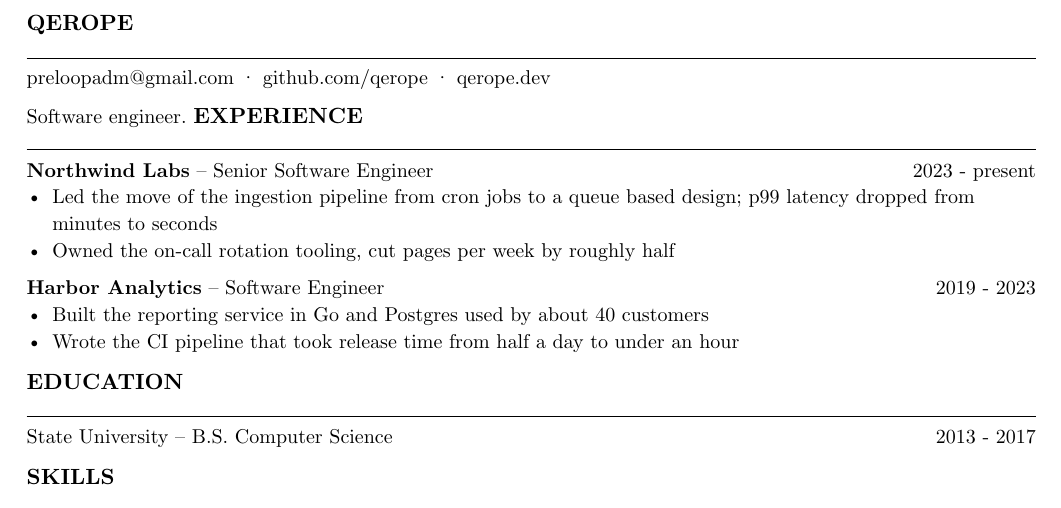
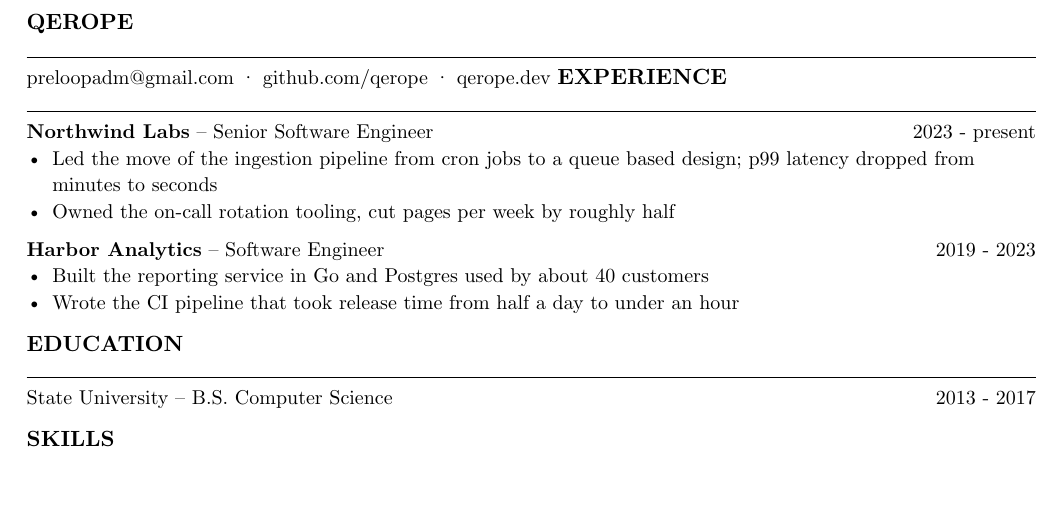
Before and after one commit to Qerope/typst-resume, a Typst document (resume.typ): part of the page, cut so that both start at the same text. Compiled offline with Typst 0.15.

Commit message:
Drop the objective paragraph, it was a quarter of the page

```diff
--- a/resume.typ
+++ b/resume.typ
@@ -10,8 +10,6 @@
 
 = #name
 #contact.email · #link("https://" + contact.github)[#contact.github] · #link("https://" + contact.site)[#contact.site]
-
-Software engineer.
 == Experience
 #for job in experience [
   *#job.company* -- #job.role #h(1fr) #job.when
```
